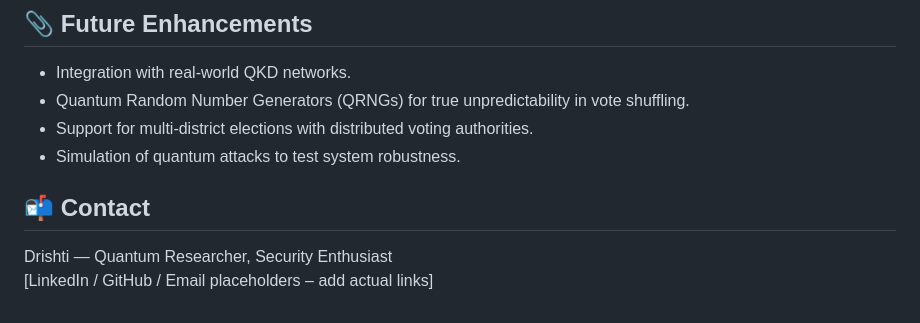
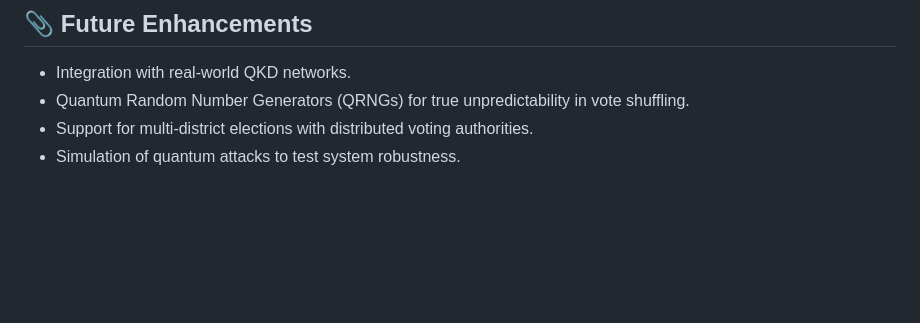
Before and after one commit to rishsans/Q-Ballot, a Markdown page: README.md, the part around the change. GitHub-like rendering; blank space fills up the shorter version.

```diff
--- a/README.md
+++ b/README.md
@@ -52,7 +52,3 @@ This novel system bridges the gap between secure electronic voting and long-term
 - Quantum Random Number Generators (QRNGs) for true unpredictability in vote shuffling.
 - Support for multi-district elections with distributed voting authorities.
 - Simulation of quantum attacks to test system robustness.
-
-## 📬 Contact
-Drishti — Quantum Researcher, Security Enthusiast
-[LinkedIn / GitHub / Email placeholders – add actual links]
```
